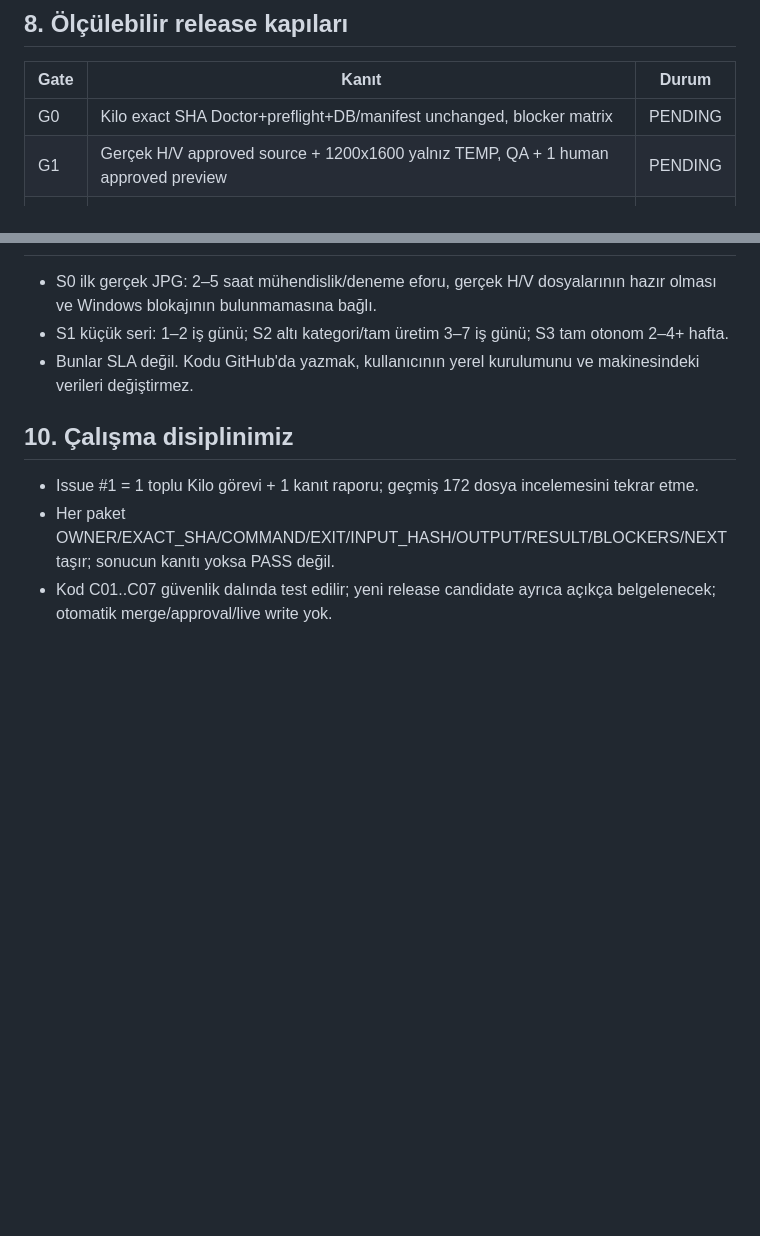
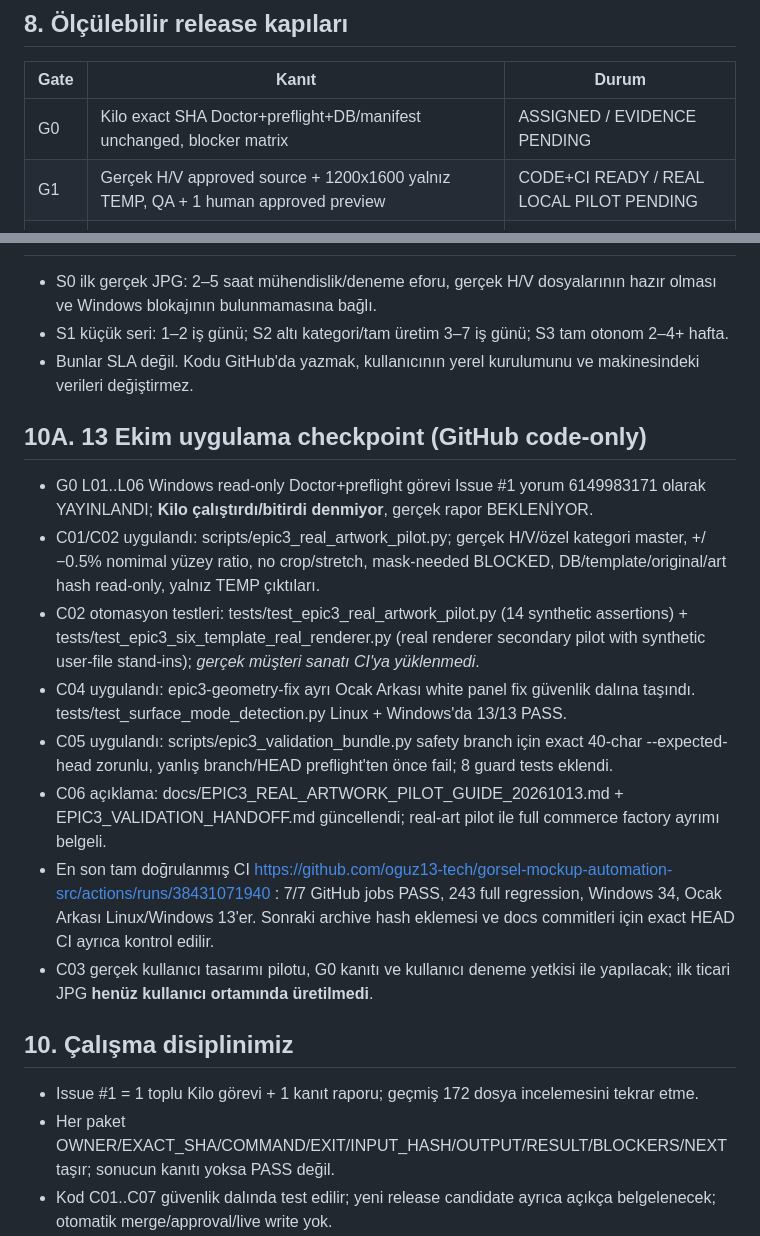
Before and after one commit to oguz13-tech/gorsel-mockup-automation-src, a Markdown page: docs/EPIC3_PRODUCTION_LAUNCH_MASTER_PLAN_20261013.md, 2 parts joined by grey strips. Drawn GitHub-style; blank space fills up the shorter version.

Commit message:
docs(epic3): checkpoint completed pilot code, geometry, release pinning and remaining G0/G1 evidence

```diff
--- a/docs/EPIC3_PRODUCTION_LAUNCH_MASTER_PLAN_20261013.md
+++ b/docs/EPIC3_PRODUCTION_LAUNCH_MASTER_PLAN_20261013.md
@@ -67,8 +67,8 @@ TRACKING: oguz13-tech/gorsel-mockup-ai-bridge Issue #1. Source: oguz13-tech/gors
 ## 8. Ölçülebilir release kapıları
 | Gate | Kanıt | Durum |
 |---|---|---|
-| G0 | Kilo exact SHA Doctor+preflight+DB/manifest unchanged, blocker matrix | PENDING |
-| G1 | Gerçek H/V approved source + 1200x1600 yalnız TEMP, QA + 1 human approved preview | PENDING |
+| G0 | Kilo exact SHA Doctor+preflight+DB/manifest unchanged, blocker matrix | ASSIGNED / EVIDENCE PENDING |
+| G1 | Gerçek H/V approved source + 1200x1600 yalnız TEMP, QA + 1 human approved preview | CODE+CI READY / REAL LOCAL PILOT PENDING |
 | G2 | 4 kategori / ≥2 desen / dosya collision-safety / insan görsel QA | PENDING |
 | G3 | Normal factory preflight READY + upload/Excel + UI/staging/mask Windows gerçek test | PENDING |
 | G4 | CI+Windows RC SHA + backups/rollback + explicit user release approval | PENDING |
@@ -78,6 +78,16 @@ TRACKING: oguz13-tech/gorsel-mockup-ai-bridge Issue #1. Source: oguz13-tech/gors
 - S1 küçük seri: 1–2 iş günü; S2 altı kategori/tam üretim 3–7 iş günü; S3 tam otonom 2–4+ hafta.
 - Bunlar SLA değil. Kodu GitHub'da yazmak, kullanıcının yerel kurulumunu ve makinesindeki verileri değiştirmez.
 
+## 10A. 13 Ekim uygulama checkpoint (GitHub code-only)
+- G0 L01..L06 Windows read-only Doctor+preflight görevi Issue #1 yorum 6149983171 olarak YAYINLANDI; **Kilo çalıştırdı/bitirdi denmiyor**, gerçek rapor BEKLENİYOR.
+- C01/C02 uygulandı: scripts/epic3_real_artwork_pilot.py; gerçek H/V/özel kategori master, +/−0.5% nomimal yüzey ratio, no crop/stretch, mask-needed BLOCKED, DB/template/original/art hash read-only, yalnız TEMP çıktıları.
+- C02 otomasyon testleri: tests/test_epic3_real_artwork_pilot.py (14 synthetic assertions) + tests/test_epic3_six_template_real_renderer.py (real renderer secondary pilot with synthetic user-file stand-ins); *gerçek müşteri sanatı CI'ya yüklenmedi*.
+- C04 uygulandı: epic3-geometry-fix ayrı Ocak Arkası white panel fix güvenlik dalına taşındı. tests/test_surface_mode_detection.py Linux + Windows'da 13/13 PASS.
+- C05 uygulandı: scripts/epic3_validation_bundle.py safety branch için exact 40-char --expected-head zorunlu, yanlış branch/HEAD preflight'ten önce fail; 8 guard tests eklendi.
+- C06 açıklama: docs/EPIC3_REAL_ARTWORK_PILOT_GUIDE_20261013.md + EPIC3_VALIDATION_HANDOFF.md güncellendi; real-art pilot ile full commerce factory ayrımı belgeli.
+- En son tam doğrulanmış CI https://github.com/oguz13-tech/gorsel-mockup-automation-src/actions/runs/38431071940 : 7/7 GitHub jobs PASS, 243 full regression, Windows 34, Ocak Arkası Linux/Windows 13'er. Sonraki archive hash eklemesi ve docs commitleri için exact HEAD CI ayrıca kontrol edilir.
+- C03 gerçek kullanıcı tasarımı pilotu, G0 kanıtı ve kullanıcı deneme yetkisi ile yapılacak; ilk ticari JPG **henüz kullanıcı ortamında üretilmedi**.
+
 ## 10. Çalışma disiplinimiz
 - Issue #1 = 1 toplu Kilo görevi + 1 kanıt raporu; geçmiş 172 dosya incelemesini tekrar etme.
 - Her paket OWNER/EXACT_SHA/COMMAND/EXIT/INPUT_HASH/OUTPUT/RESULT/BLOCKERS/NEXT taşır; sonucun kanıtı yoksa PASS değil.
```
Also changed, not shown: other parts of docs/EPIC3_PRODUCTION_LAUNCH_MASTER_PLAN_20261013.md (+5 -5 lines).
